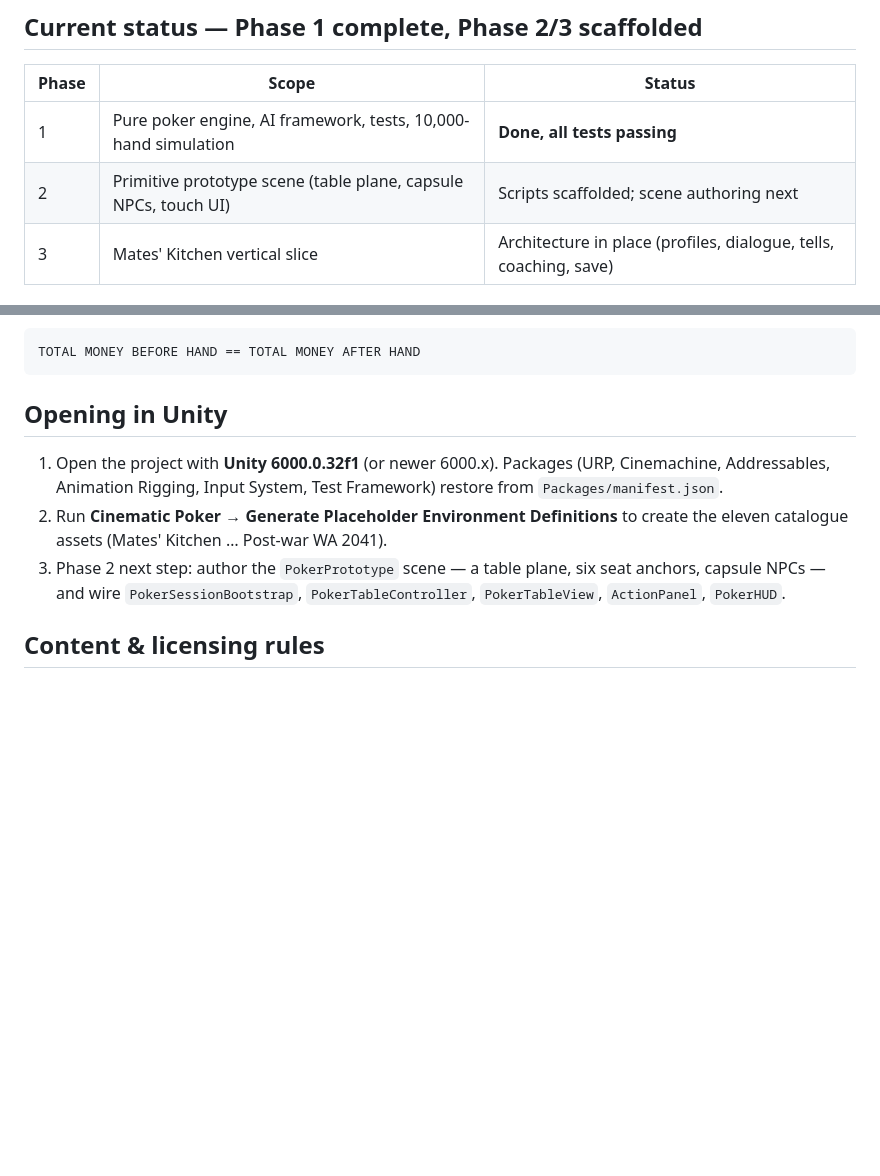
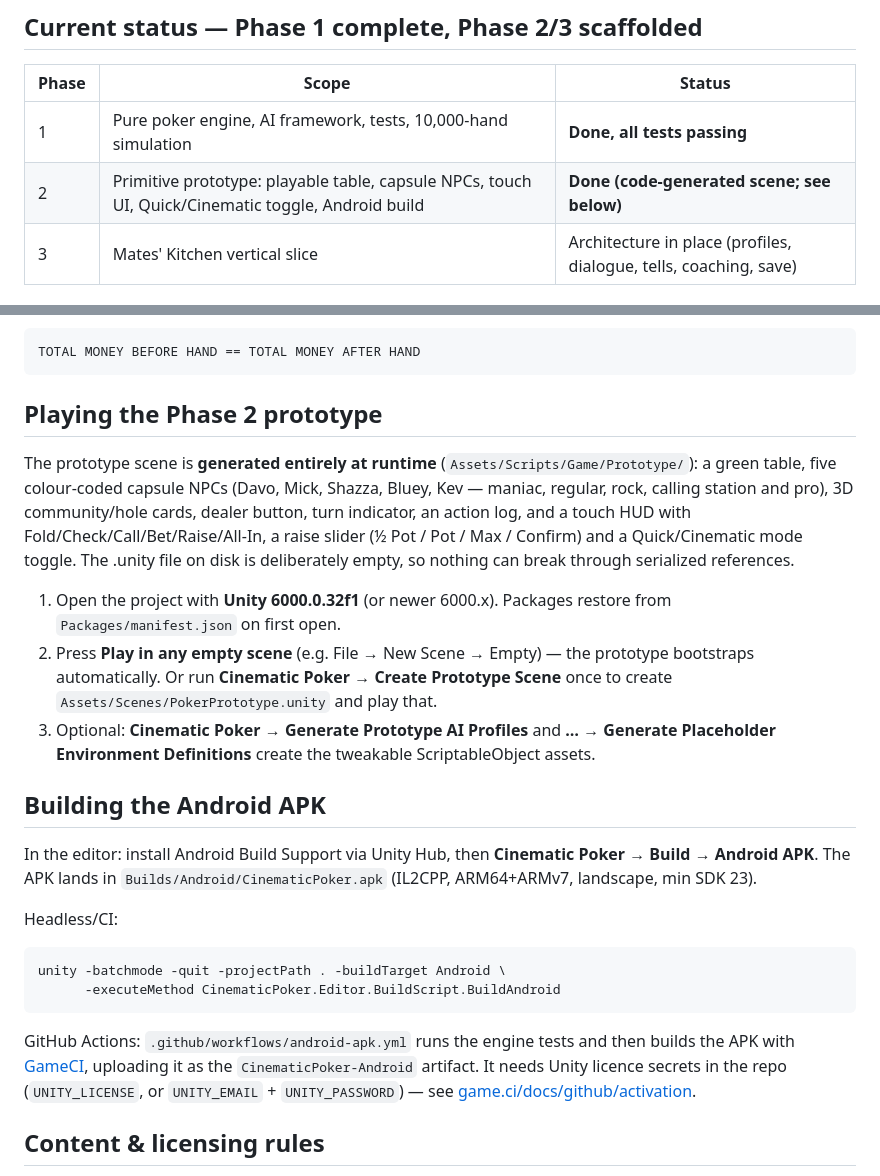
Before and after one commit to Simmo76/red-dead-texas-holdem, a Markdown page: README.md, 2 parts joined by grey strips. Drawn GitHub-style; blank space fills up the shorter version.

Commit message:
Document Phase 2 prototype usage and APK build paths
Co-authored-by: Simmo76 <Simmo76@users.noreply.github.com>

````diff
--- a/README.md
+++ b/README.md
@@ -11,7 +11,7 @@ The player competes exclusively against NPCs — no real-money wagering, no mult
 | Phase | Scope | Status |
 |---|---|---|
 | 1 | Pure poker engine, AI framework, tests, 10,000-hand simulation | **Done, all tests passing** |
-| 2 | Primitive prototype scene (table plane, capsule NPCs, touch UI) | Scripts scaffolded; scene authoring next |
+| 2 | Primitive prototype: playable table, capsule NPCs, touch UI, Quick/Cinematic toggle, Android build | **Done (code-generated scene; see below)** |
 | 3 | Mates' Kitchen vertical slice | Architecture in place (profiles, dialogue, tells, coaching, save) |
 
 ## Architecture
@@ -88,11 +88,26 @@ The simulation asserts on every hand: no exceptions, no deadlocks, no duplicate
 TOTAL MONEY BEFORE HAND == TOTAL MONEY AFTER HAND
 ```
 
-## Opening in Unity
+## Playing the Phase 2 prototype
 
-1. Open the project with **Unity 6000.0.32f1** (or newer 6000.x). Packages (URP, Cinemachine, Addressables, Animation Rigging, Input System, Test Framework) restore from `Packages/manifest.json`.
-2. Run **Cinematic Poker → Generate Placeholder Environment Definitions** to create the eleven catalogue assets (Mates' Kitchen … Post-war WA 2041).
-3. Phase 2 next step: author the `PokerPrototype` scene — a table plane, six seat anchors, capsule NPCs — and wire `PokerSessionBootstrap`, `PokerTableController`, `PokerTableView`, `ActionPanel`, `PokerHUD`.
+The prototype scene is **generated entirely at runtime** (`Assets/Scripts/Game/Prototype/`): a green table, five colour-coded capsule NPCs (Davo, Mick, Shazza, Bluey, Kev — maniac, regular, rock, calling station and pro), 3D community/hole cards, dealer button, turn indicator, an action log, and a touch HUD with Fold/Check/Call/Bet/Raise/All-In, a raise slider (½ Pot / Pot / Max / Confirm) and a Quick/Cinematic mode toggle. The .unity file on disk is deliberately empty, so nothing can break through serialized references.
+
+1. Open the project with **Unity 6000.0.32f1** (or newer 6000.x). Packages restore from `Packages/manifest.json` on first open.
+2. Press **Play in any empty scene** (e.g. File → New Scene → Empty) — the prototype bootstraps automatically. Or run **Cinematic Poker → Create Prototype Scene** once to create `Assets/Scenes/PokerPrototype.unity` and play that.
+3. Optional: **Cinematic Poker → Generate Prototype AI Profiles** and **… → Generate Placeholder Environment Definitions** create the tweakable ScriptableObject assets.
+
+## Building the Android APK
+
+In the editor: install Android Build Support via Unity Hub, then **Cinematic Poker → Build → Android APK**. The APK lands in `Builds/Android/CinematicPoker.apk` (IL2CPP, ARM64+ARMv7, landscape, min SDK 23).
+
+Headless/CI:
+
+```bash
+unity -batchmode -quit -projectPath . -buildTarget Android \
+      -executeMethod CinematicPoker.Editor.BuildScript.BuildAndroid
+```
+
+GitHub Actions: `.github/workflows/android-apk.yml` runs the engine tests and then builds the APK with [GameCI](https://game.ci), uploading it as the `CinematicPoker-Android` artifact. It needs Unity licence secrets in the repo (`UNITY_LICENSE`, or `UNITY_EMAIL` + `UNITY_PASSWORD`) — see [game.ci/docs/github/activation](https://game.ci/docs/github/activation).
 
 ## Content & licensing rules
 
````
